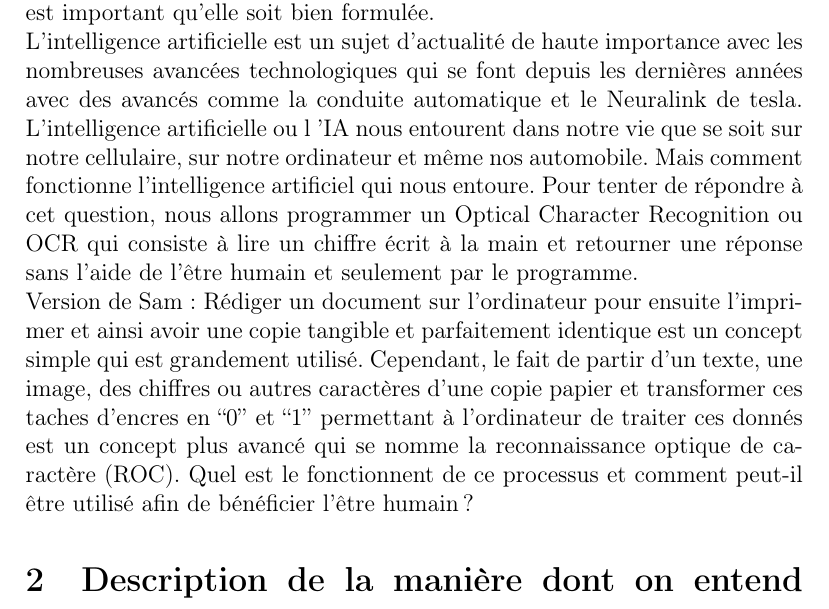
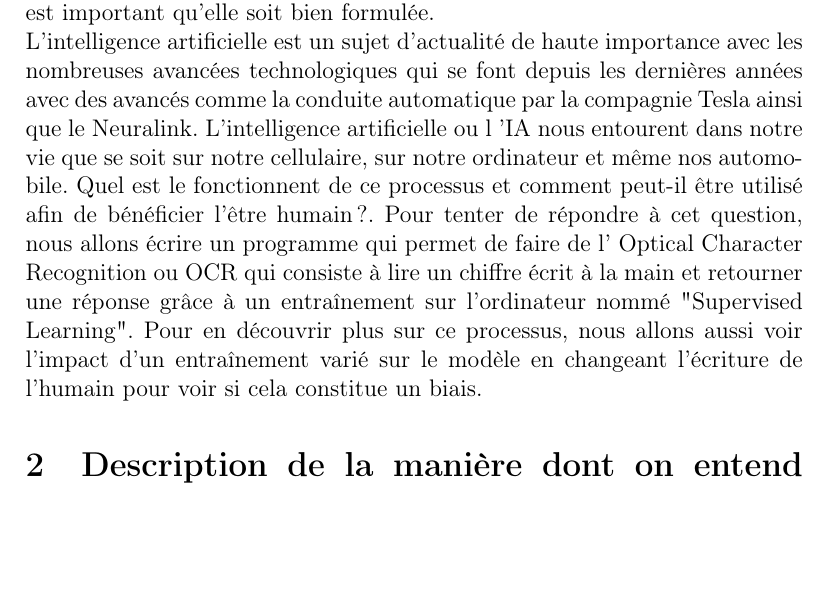
Before and after one commit to TrickyTroll/ML-intro, a LaTeX document (Rapport_preliminaire/rapport_preleminaire.tex, which reads Rapport_preliminaire/Body/enonce_sujet.tex): part of page 2 of 2, cut so that both start at the same text, the shorter picture padded with empty space. Compiled offline with pdfLaTeX.

Commit message:
Update enonce_sujet.tex
ajout des commentaires,

```diff
--- a/Rapport_preliminaire/Body/enonce_sujet.tex
+++ b/Rapport_preliminaire/Body/enonce_sujet.tex
@@ -5,15 +5,5 @@ formuler une question claire, pertinente et qui permet une prise de position. Ce
 de touche de votre travail. Il est important qu’elle soit bien formulée.
 
 L'intelligence artificielle est un sujet d'actualité de haute importance avec les nombreuses avancées
-technologiques qui se font depuis les dernières années avec des avancés comme la conduite automatique et le Neuralink
-de tesla. L'intelligence artificielle ou l 'IA nous entourent dans notre vie que se soit sur notre cellulaire, sur notre ordinateur
-et même nos automobile. Mais comment fonctionne l'intelligence artificiel qui nous entoure. Pour tenter de répondre à cet question,
-nous allons programmer un Optical Character Recognition ou OCR qui consiste à lire un chiffre écrit à la main et retourner une réponse
-sans l'aide de l'être humain et seulement par le programme.
-
-Version de Sam:
-Rédiger un document sur l’ordinateur pour ensuite l’imprimer et ainsi avoir une copie tangible et parfaitement
-identique est un concept simple qui est grandement utilisé. Cependant, le fait de partir d’un texte, une image,
-des chiffres ou autres caractères d’une copie papier et transformer ces taches d’encres en “0” et “1” permettant
-à l’ordinateur de traiter ces donnés est un concept plus avancé qui se nomme la reconnaissance optique de caractère (ROC).
-Quel est le fonctionnent de ce processus et comment peut-il être utilisé afin de bénéficier l’être humain?
+technologiques qui se font depuis les dernières années avec des avancés comme la conduite automatique par la compagnie Tesla ainsi que le Neuralink. L'intelligence artificielle ou l 'IA nous entourent dans notre vie que se soit sur notre cellulaire, sur notre ordinateur
+et même nos automobile. Quel est le fonctionnent de ce processus et comment peut-il être utilisé afin de bénéficier l’être humain?. Pour tenter de répondre à cet question, nous allons écrire un programme qui permet de faire de l' Optical Character Recognition ou OCR qui consiste à lire un chiffre écrit à la main et retourner une réponse grâce à un entraînement sur l'ordinateur nommé "Supervised Learning". Pour en découvrir plus sur ce processus, nous allons aussi voir l'impact d'un entraînement varié sur le modèle en changeant l'écriture de l'humain pour voir si cela constitue un biais.
```
